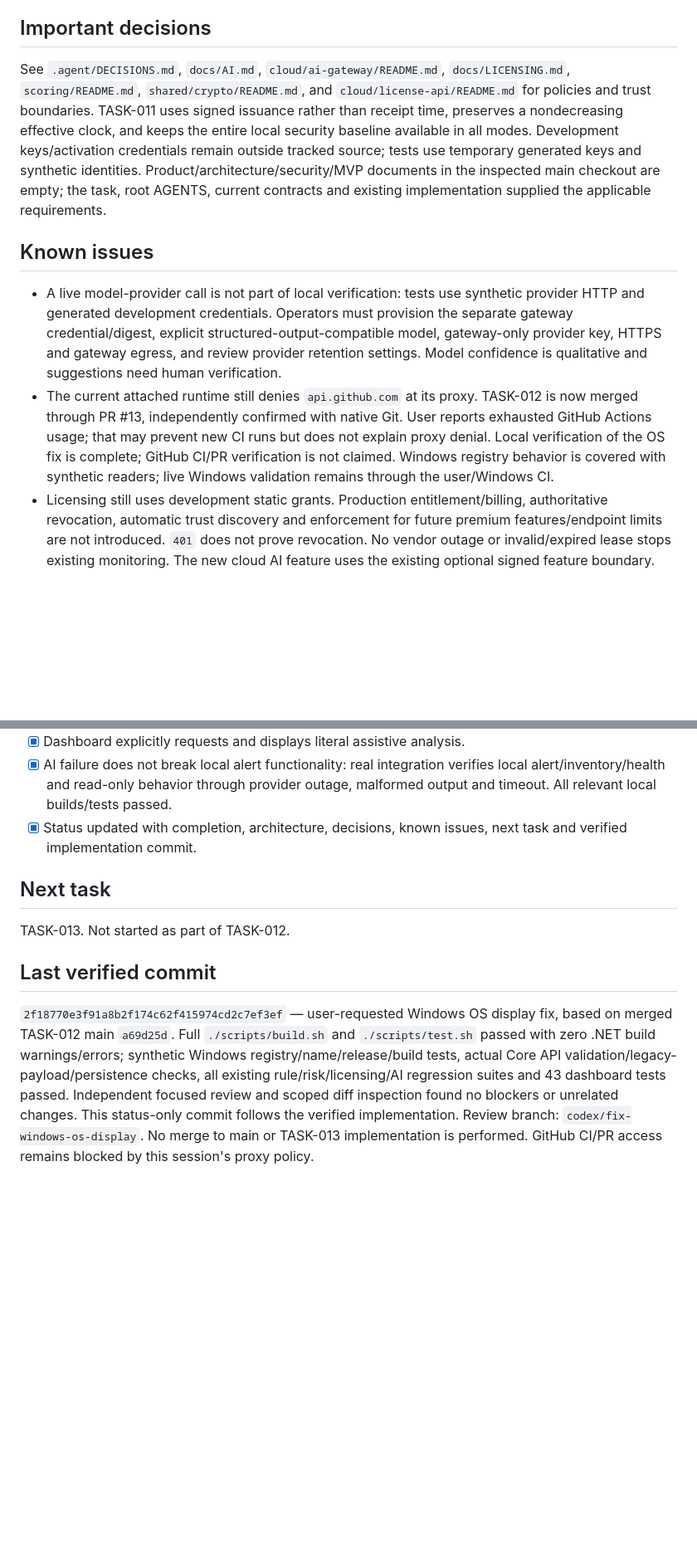
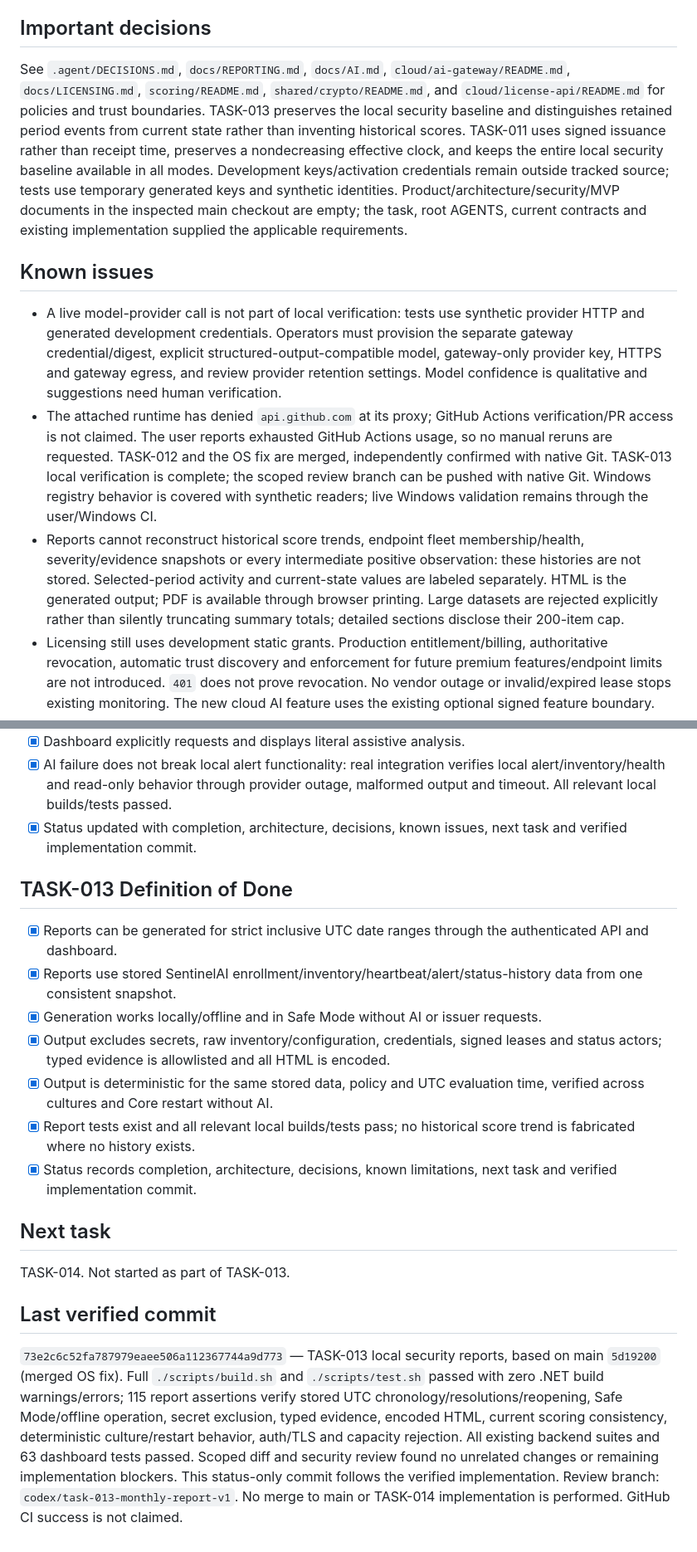
Before and after one commit to trolomaniak/SentinelAI, a Markdown page: .agent/STATUS.md, 2 parts joined by grey strips. Shown at 83% size. Rendered like a GitHub page; blank space fills up the shorter version.

Commit message:
docs: record TASK-013 completion and verification

```diff
--- a/.agent/STATUS.md
+++ b/.agent/STATUS.md
@@ -30,12 +34,13 @@
 
 ## Important decisions
 
-See `.agent/DECISIONS.md`, `docs/AI.md`, `cloud/ai-gateway/README.md`, `docs/LICENSING.md`, `scoring/README.md`, `shared/crypto/README.md`, and `cloud/license-api/README.md` for policies and trust boundaries. TASK-011 uses signed issuance rather than receipt time, preserves a nondecreasing effective clock, and keeps the entire local security baseline available in all modes. Development keys/activation credentials remain outside tracked source; tests use temporary generated keys and synthetic identities. Product/architecture/security/MVP documents in the inspected main checkout are empty; the task, root AGENTS, current contracts and existing implementation supplied the applicable requirements.
+See `.agent/DECISIONS.md`, `docs/REPORTING.md`, `docs/AI.md`, `cloud/ai-gateway/README.md`, `docs/LICENSING.md`, `scoring/README.md`, `shared/crypto/README.md`, and `cloud/license-api/README.md` for policies and trust boundaries. TASK-013 preserves the local security baseline and distinguishes retained period events from current state rather than inventing historical scores. TASK-011 uses signed issuance rather than receipt time, preserves a nondecreasing effective clock, and keeps the entire local security baseline available in all modes. Development keys/activation credentials remain outside tracked source; tests use temporary generated keys and synthetic identities. Product/architecture/security/MVP documents in the inspected main checkout are empty; the task, root AGENTS, current contracts and existing implementation supplied the applicable requirements.
 
 ## Known issues
 
 - A live model-provider call is not part of local verification: tests use synthetic provider HTTP and generated development credentials. Operators must provision the separate gateway credential/digest, explicit structured-output-compatible model, gateway-only provider key, HTTPS and gateway egress, and review provider retention settings. Model confidence is qualitative and suggestions need human verification.
-- The current attached runtime still denies `api.github.com` at its proxy. TASK-012 is now merged through PR #13, independently confirmed with native Git. User reports exhausted GitHub Actions usage; that may prevent new CI runs but does not explain proxy denial. Local verification of the OS fix is complete; GitHub CI/PR verification is not claimed. Windows registry behavior is covered with synthetic readers; live Windows validation remains through the user/Windows CI.
+- The attached runtime has denied `api.github.com` at its proxy; GitHub Actions verification/PR access is not claimed. The user reports exhausted GitHub Actions usage, so no manual reruns are requested. TASK-012 and the OS fix are merged, independently confirmed with native Git. TASK-013 local verification is complete; the scoped review branch can be pushed with native Git. Windows registry behavior is covered with synthetic readers; live Windows validation remains through the user/Windows CI.
+- Reports cannot reconstruct historical score trends, endpoint fleet membership/health, severity/evidence snapshots or every intermediate positive observation: these histories are not stored. Selected-period activity and current-state values are labeled separately. HTML is the generated output; PDF is available through browser printing. Large datasets are rejected explicitly rather than silently truncating summary totals; detailed sections disclose their 200-item cap.
 - Licensing still uses development static grants. Production entitlement/billing, authoritative revocation, automatic trust discovery and enforcement for future premium features/endpoint limits are not introduced. `401` does not prove revocation. No vendor outage or invalid/expired lease stops existing monitoring. The new cloud AI feature uses the existing optional signed feature boundary.
 - Rollback protection is bounded: a privileged local account can replace/delete storage; offline powered-off time cannot be inferred perfectly after clock rollback. A large erroneous forward wall-clock jump remains in the persisted floor, so fixing UTC does not authorize replay of a stale lease. Core uses normal HTTPS verification, not a new certificate-pinning/trust distribution system. Windows activation/key files require operator-provisioned account-restricted ACLs; Unix renewal credential permissions are checked directly. Operators still distribute public keys and retain old/new anchors during rotation.
 - Scores prioritize reported configuration findings; they do not establish effective protection, Internet exposure, attack probability, or telemetry completeness. A zero rounded score can reflect small positive raw values, explicit confidence discounts, resolved alerts, or missing observations. It never proves safety.
@@ -64,10 +69,20 @@ See `.agent/DECISIONS.md`, `docs/AI.md`, `cloud/ai-gateway/README.md`, `docs/LIC
 - [x] AI failure does not break local alert functionality: real integration verifies local alert/inventory/health and read-only behavior through provider outage, malformed output and timeout. All relevant local builds/tests passed.
 - [x] Status updated with completion, architecture, decisions, known issues, next task and verified implementation commit.
 
+## TASK-013 Definition of Done
+
+- [x] Reports can be generated for strict inclusive UTC date ranges through the authenticated API and dashboard.
+- [x] Reports use stored SentinelAI enrollment/inventory/heartbeat/alert/status-history data from one consistent snapshot.
+- [x] Generation works locally/offline and in Safe Mode without AI or issuer requests.
+- [x] Output excludes secrets, raw inventory/configuration, credentials, signed leases and status actors; typed evidence is allowlisted and all HTML is encoded.
+- [x] Output is deterministic for the same stored data, policy and UTC evaluation time, verified across cultures and Core restart without AI.
+- [x] Report tests exist and all relevant local builds/tests pass; no historical score trend is fabricated where no history exists.
+- [x] Status records completion, architecture, decisions, known limitations, next task and verified implementation commit.
+
 ## Next task
 
-TASK-013. Not started as part of TASK-012.
+TASK-014. Not started as part of TASK-013.
 
 ## Last verified commit
 
-`2f18770e3f91a8b2f174c62f415974cd2c7ef3ef` — user-requested Windows OS display fix, based on merged TASK-012 main `a69d25d`. Full `./scripts/build.sh` and `./scripts/test.sh` passed with zero .NET build warnings/errors; synthetic Windows registry/name/release/build tests, actual Core API validation/legacy-payload/persistence checks, all existing rule/risk/licensing/AI regression suites and 43 dashboard tests passed. Independent focused review and scoped diff inspection found no blockers or unrelated changes. This status-only commit follows the verified implementation. Review branch: `codex/fix-windows-os-display`. No merge to main or TASK-013 implementation is performed. GitHub CI/PR access remains blocked by this session's proxy policy.
+`73e2c6c52fa787979eaee506a112367744a9d773` — TASK-013 local security reports, based on main `5d19200` (merged OS fix). Full `./scripts/build.sh` and `./scripts/test.sh` passed with zero .NET build warnings/errors; 115 report assertions verify stored UTC chronology/resolutions/reopening, Safe Mode/offline operation, secret exclusion, typed evidence, encoded HTML, current scoring consistency, deterministic culture/restart behavior, auth/TLS and capacity rejection. All existing backend suites and 63 dashboard tests passed. Scoped diff and security review found no unrelated changes or remaining implementation blockers. This status-only commit follows the verified implementation. Review branch: `codex/task-013-monthly-report-v1`. No merge to main or TASK-014 implementation is performed. GitHub CI success is not claimed.
```
Also changed, not shown: other parts of .agent/STATUS.md (+5 -1 lines).
